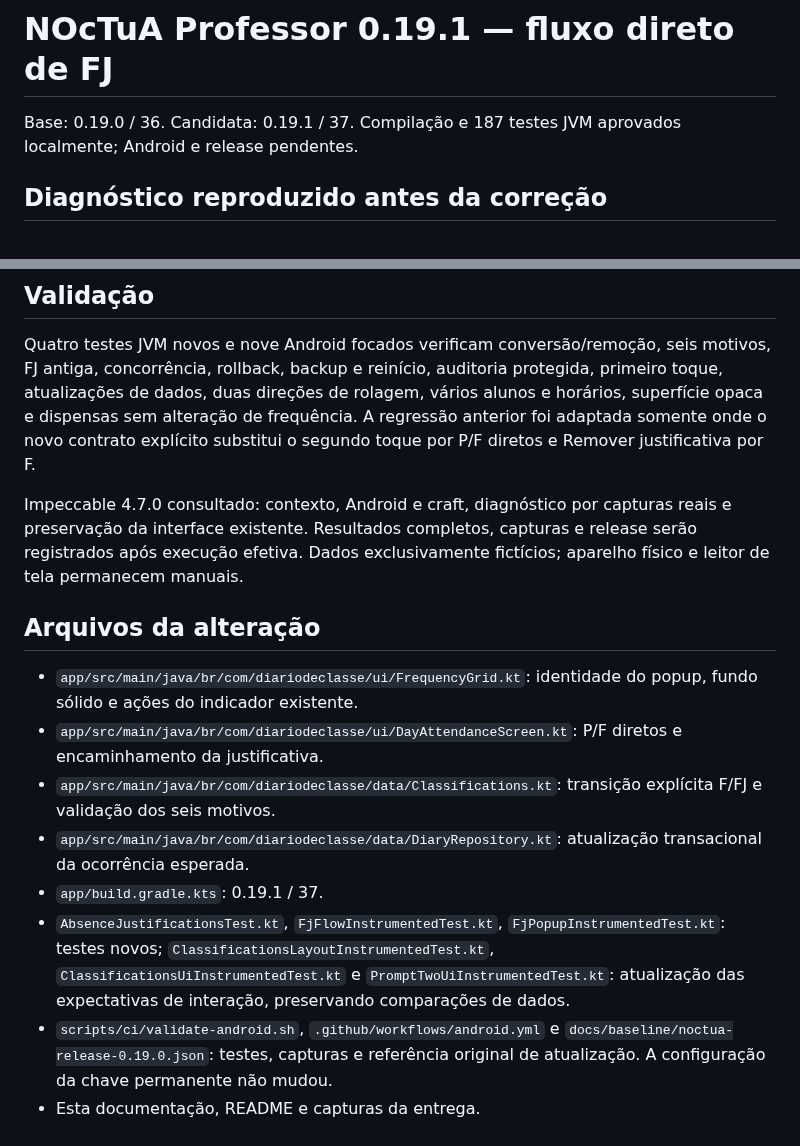
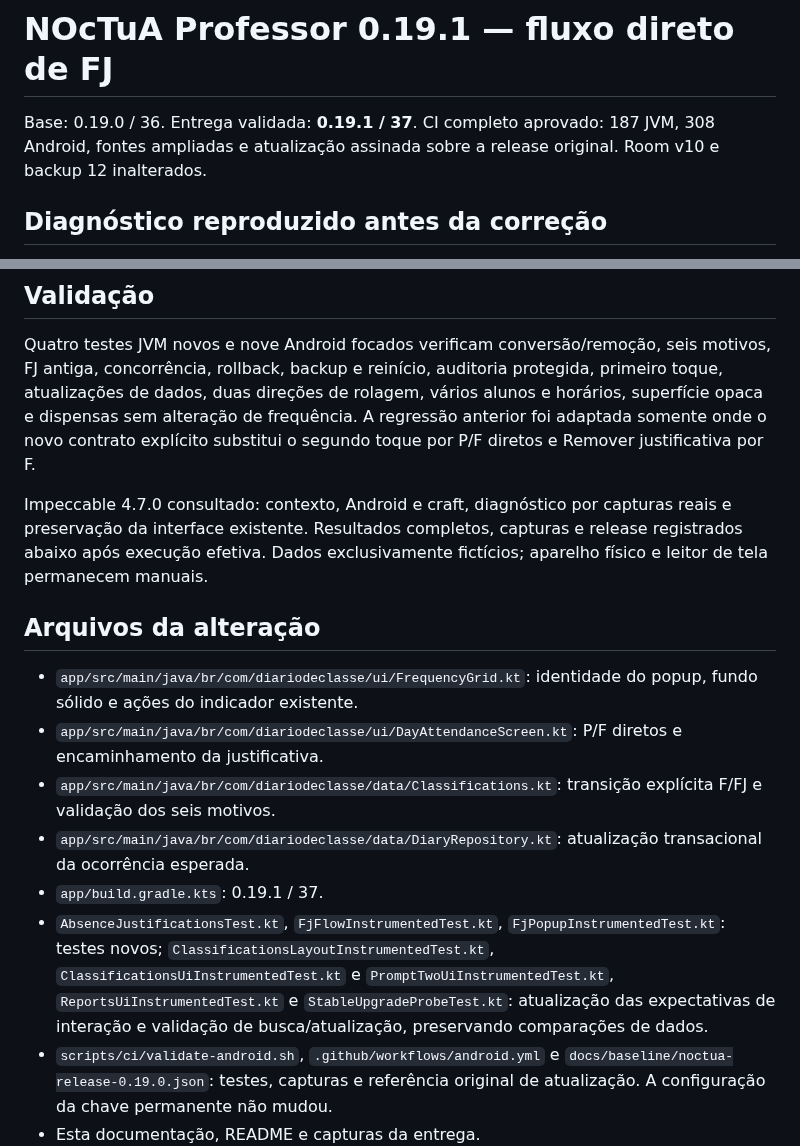
Before and after one commit to italocesarfr-sketch/CHATGPTCODEX, a Markdown page: docs/FLUXO_FJ_0191.md, 2 parts joined by grey strips. GitHub-like rendering.

```diff
--- a/docs/FLUXO_FJ_0191.md
+++ b/docs/FLUXO_FJ_0191.md
@@ -1,6 +1,6 @@
 # NOcTuA Professor 0.19.1 — fluxo direto de FJ
 
-Base: 0.19.0 / 36. Candidata: 0.19.1 / 37. Compilação e 187 testes JVM aprovados localmente; Android e release pendentes.
+Base: 0.19.0 / 36. Entrega validada: **0.19.1 / 37**. CI completo aprovado: 187 JVM, 308 Android, fontes ampliadas e atualização assinada sobre a release original. Room v10 e backup 12 inalterados.
 
 ## Diagnóstico reproduzido antes da correção
 
@@ -30,7 +30,7 @@ Room v10, backup 12, esquema, migrações e modelos permanecem inalterados. Sem
 
 Quatro testes JVM novos e nove Android focados verificam conversão/remoção, seis motivos, FJ antiga, concorrência, rollback, backup e reinício, auditoria protegida, primeiro toque, atualizações de dados, duas direções de rolagem, vários alunos e horários, superfície opaca e dispensas sem alteração de frequência. A regressão anterior foi adaptada somente onde o novo contrato explícito substitui o segundo toque por P/F diretos e Remover justificativa por F.
 
-Impeccable 4.7.0 consultado: contexto, Android e craft, diagnóstico por capturas reais e preservação da interface existente. Resultados completos, capturas e release serão registrados após execução efetiva. Dados exclusivamente fictícios; aparelho físico e leitor de tela permanecem manuais.
+Impeccable 4.7.0 consultado: contexto, Android e craft, diagnóstico por capturas reais e preservação da interface existente. Resultados completos, capturas e release registrados abaixo após execução efetiva. Dados exclusivamente fictícios; aparelho físico e leitor de tela permanecem manuais.
 
 ## Arquivos da alteração
 
@@ -39,7 +39,7 @@ Impeccable 4.7.0 consultado: contexto, Android e craft, diagnóstico por captura
 - `app/src/main/java/br/com/diariodeclasse/data/Classifications.kt`: transição explícita F/FJ e validação dos seis motivos.
 - `app/src/main/java/br/com/diariodeclasse/data/DiaryRepository.kt`: atualização transacional da ocorrência esperada.
 - `app/build.gradle.kts`: 0.19.1 / 37.
-- `AbsenceJustificationsTest.kt`, `FjFlowInstrumentedTest.kt`, `FjPopupInstrumentedTest.kt`: testes novos; `ClassificationsLayoutInstrumentedTest.kt`, `ClassificationsUiInstrumentedTest.kt` e `PromptTwoUiInstrumentedTest.kt`: atualização das expectativas de interação, preservando comparações de dados.
+- `AbsenceJustificationsTest.kt`, `FjFlowInstrumentedTest.kt`, `FjPopupInstrumentedTest.kt`: testes novos; `ClassificationsLayoutInstrumentedTest.kt`, `ClassificationsUiInstrumentedTest.kt` e `PromptTwoUiInstrumentedTest.kt`, `ReportsUiInstrumentedTest.kt` e `StableUpgradeProbeTest.kt`: atualização das expectativas de interação e validação de busca/atualização, preservando comparações de dados.
 - `scripts/ci/validate-android.sh`, `.github/workflows/android.yml` e `docs/baseline/noctua-release-0.19.0.json`: testes, capturas e referência original de atualização. A configuração da chave permanente não mudou.
 - Esta documentação, README e capturas da entrega.
 
```
Also changed, not shown: other parts of docs/FLUXO_FJ_0191.md (+36 -0 lines), README.md (+3 -1 lines), docs/images/fluxo-fj-0191/chamada-compacta-fonte-1.6.png (added), docs/images/fluxo-fj-0191/menu-primeiro-toque.png (added), docs/images/fluxo-fj-0191/motivos-fonte-1.6.png (added), 2 other files.
